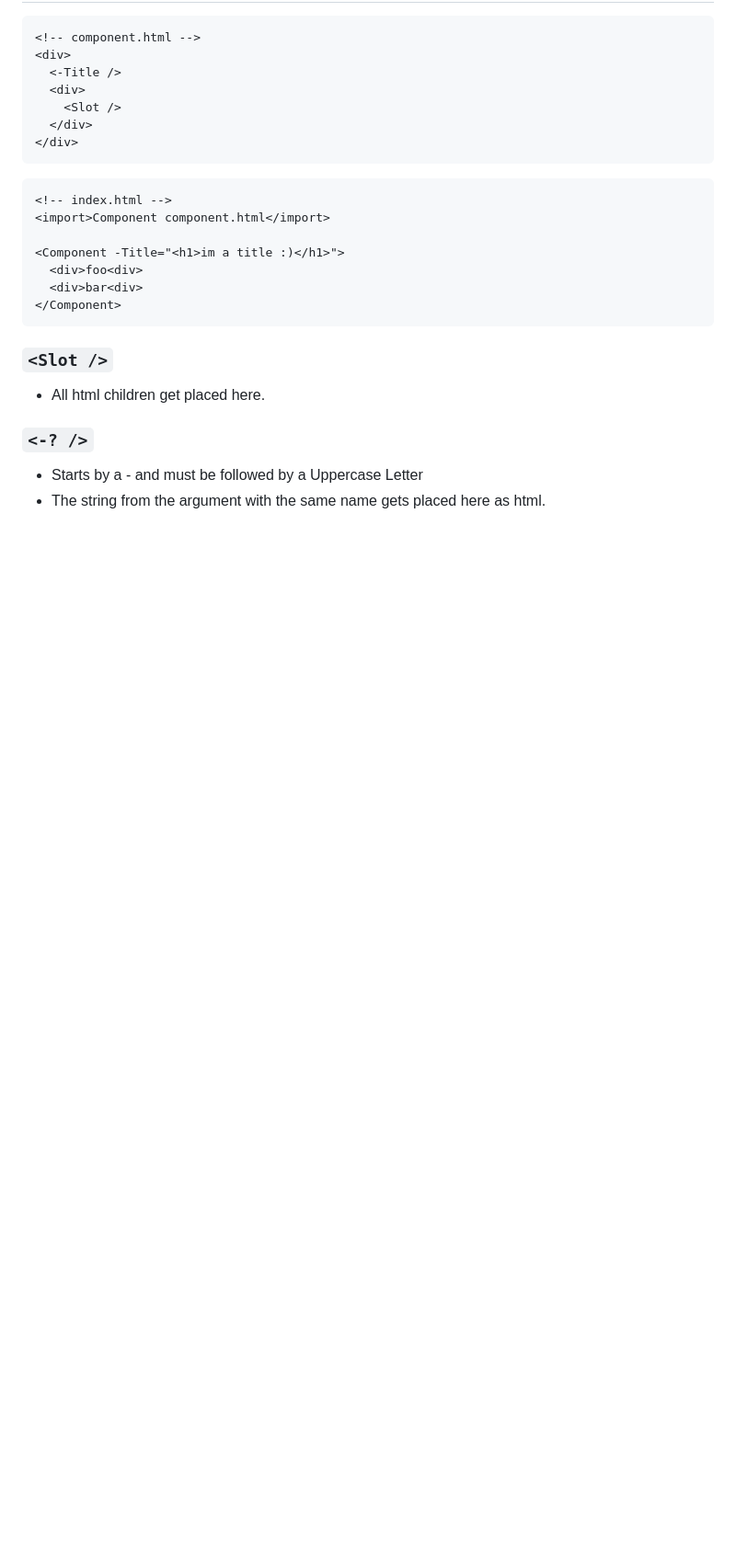
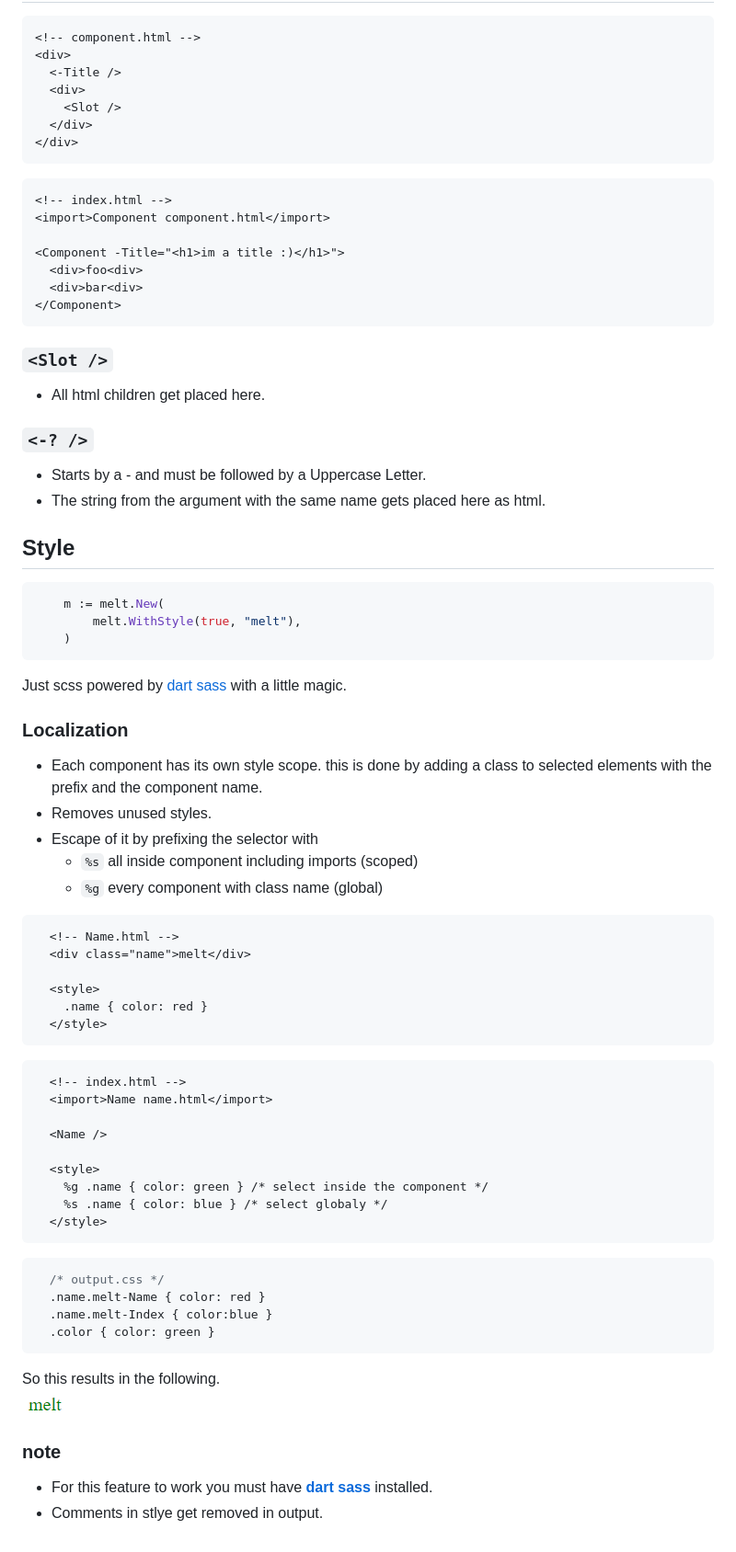
Before and after one commit to 0-Mqix/melt, a Markdown page: README.md, the part around the change printed below. Shown: that part at 92% size. Drawn GitHub-style; pictures changed too: style-example.png (added); blank space fills up the shorter version.

Commit message:
style fix and documentation

````diff
--- a/README.md
+++ b/README.md
@@ -80,5 +82,54 @@ If the the argument value is a constant (numbers and strings) it will replace th
 ### ```<Slot />```
 - All html children get placed here.
 ### ```<-? />```
-- Starts by a - and must be followed by a Uppercase Letter
+- Starts by a - and must be followed by a Uppercase Letter.
 - The string from the argument with the same name gets placed here as html.
+
+
+## Style
+```go
+	m := melt.New(
+		melt.WithStyle(true, "melt"),
+	)
+```
+Just scss powered by [dart sass](https://github.com/sass/dart-sass) with a little magic.
+
+### Localization
+- Each component has its own style scope. this is done by adding a class to selected elements with the prefix and the component name.
+- Removes unused styles.
+- Escape of it by prefixing the selector with
+  - ```%s``` all inside component including imports (scoped)
+  - ```%g``` every component with class name (global)
+```html
+  <!-- Name.html -->
+  <div class="name">melt</div>
+
+  <style>
+    .name { color: red }
+  </style>
+```
+
+```html
+  <!-- index.html -->
+  <import>Name name.html</import>
+
+  <Name />
+
+  <style>
+    %g .name { color: green } /* select inside the component */
+    %s .name { color: blue } /* select globaly */
+  </style>
+```
+```css
+  /* output.css */
+  .name.melt-Name { color: red }
+  .name.melt-Index { color:blue }
+  .color { color: green }
+```
+So this results in the following.
+<br>
+<img src="style-example.png" />
+
+### note
+- For this feature to work you must have [**dart sass**](https://github.com/sass/dart-sass) installed.
+- Comments in stlye get removed in output.
````
Also changed, not shown: other parts of README.md (+2 -0 lines), 1 other file.
